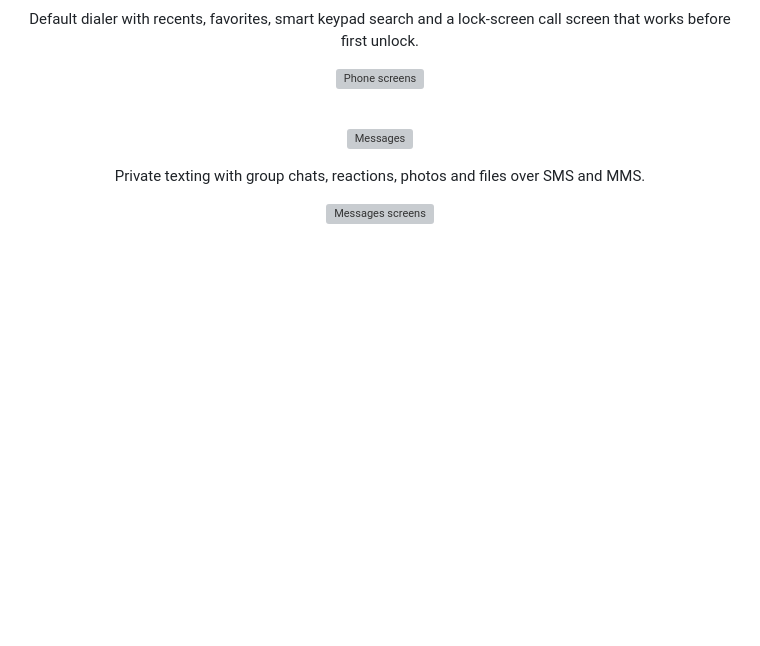
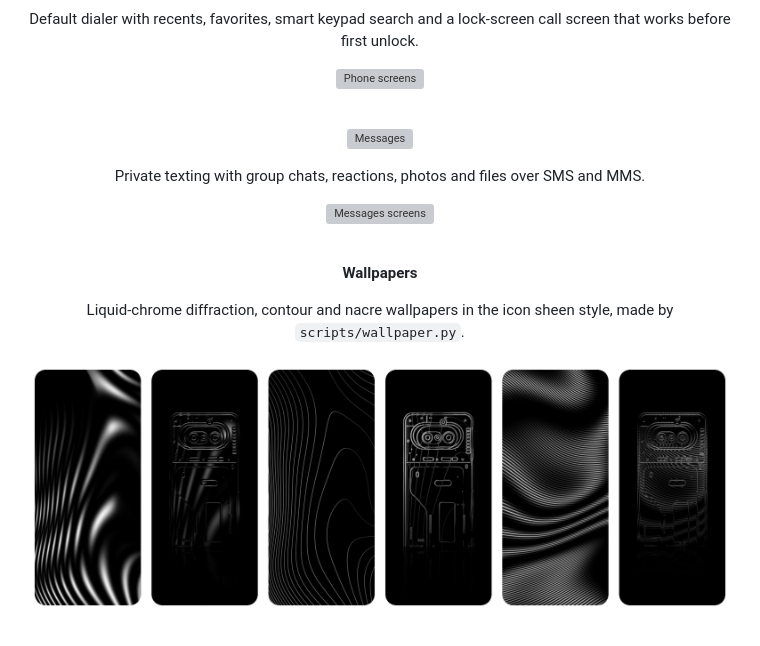
Before and after one commit to tn3w/nacre-apps, a Markdown page: README.md, the part around the change. Rendered like a GitHub page; pictures changed too: wallpapers/readme.png (added); blank space fills up the shorter version; grey boxes are pictures that could not be loaded.

Commit message:
Add wallpapers section with preview row to the README

```diff
--- a/README.md
+++ b/README.md
@@ -91,3 +91,13 @@ Minimal, private system apps for a GrapheneOS-like Android ROM. No Google, no ne
     <img src="apps/messages/readme/screens-light.png" alt="Messages screens">
   </picture>
 </p>
+
+<br>
+
+<p align="center"><b>Wallpapers</b></p>
+
+<p align="center">Liquid-chrome diffraction, contour and nacre wallpapers in the icon sheen style, made by <code>scripts/wallpaper.py</code>.</p>
+
+<p align="center">
+  <a href="wallpapers"><img src="wallpapers/readme.png" alt="Wallpapers"></a>
+</p>
```
